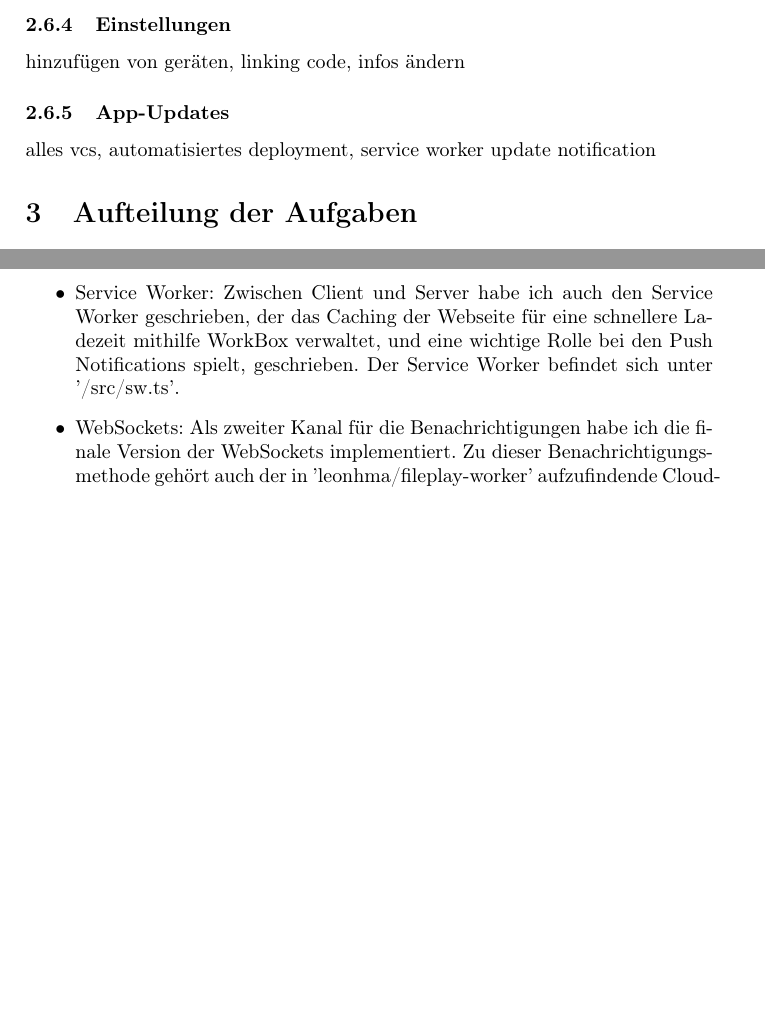
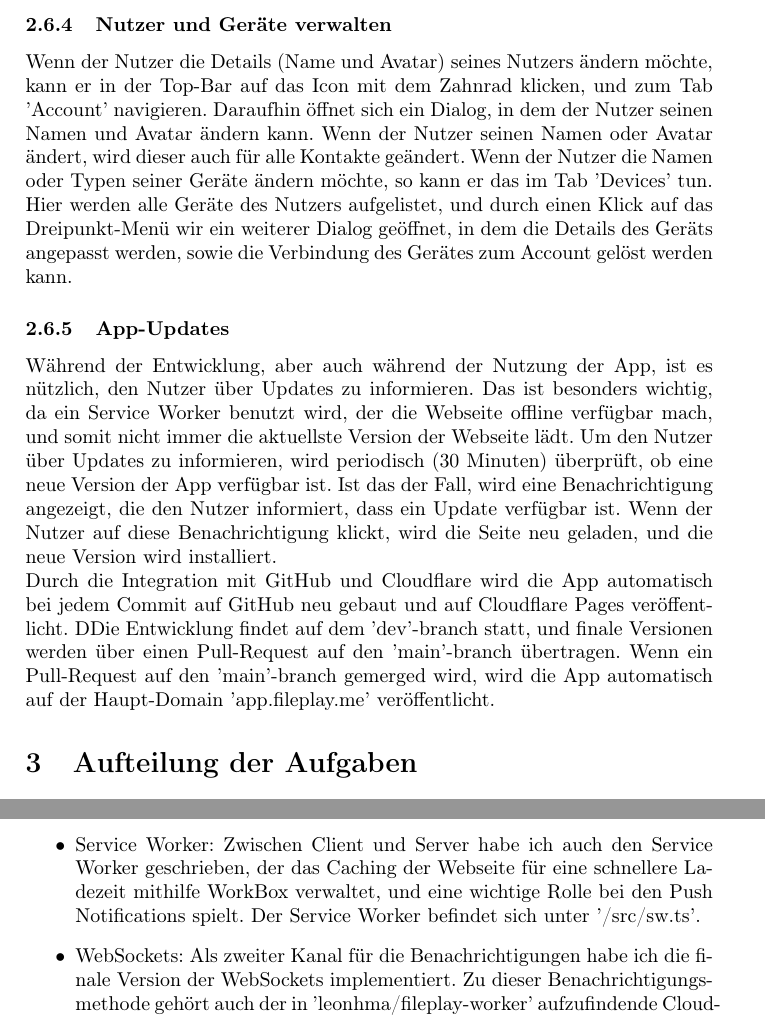
Before and after one commit to Limosine/fileplay-dokumentation, a LaTeX document (Dokumentation.tex): two parts of pages 7 and 8 of 10 before the commit and two parts of pages 7 and 8 of 11 after it, joined at a grey line, cut at the place of the change, the shorter picture padded with empty space. Compiled offline with pdfLaTeX.

Commit message:
Nutzer und Geräte verwalten; App-Updates

```diff
--- a/Dokumentation.tex
+++ b/Dokumentation.tex
@@ -209,20 +209,45 @@ das 'Senden' Icon die Datei an einen Kontakt senden. Es öffnet sich ein Dialog,
 in dem der Nutzer einen Kontakt auswählen kann. Hier werden nur Kontakte
 angezeigt, die in der letzten Minute ein Lebenszeichen an den Server gesendet
 haben. Wenn der Nutzer einen Kontakt auswählt, wird eine Anfrage an den Server
-gesendet, der dann die Anfrage an die einzelnen Geräte des Kontakts weiterleitet wird
-und auf eine Antwort wartet. Während diesem Prozess steht der Status beim Sender auf 'requesting'.
-Wenn ein Gerät die Anfrage akzeptiert, wird ein weiterer Request an den Server gesendet, der
-auch die Details benötigt, um die Datei zu senden. Wenn der Server diese
-Details erhalten hat, wird eine Benachrichtigung mit den Details an das Gerät gesendet, welches
-die ursprüngliche Anfrage gestartet hat. Dieses Gerät kann dann die Datei an
-das Gerät des Kontakts senden. Während der Übertragung der Datei wird der
-Status beim Sender auf 'sending' gesetzt.
+gesendet, der dann die Anfrage an die einzelnen Geräte des Kontakts weiterleitet
+wird und auf eine Antwort wartet. Während diesem Prozess steht der Status beim
+Sender auf 'requesting'. Wenn ein Gerät die Anfrage akzeptiert, wird ein
+weiterer Request an den Server gesendet, der auch die Details benötigt, um die
+Datei zu senden. Wenn der Server diese Details erhalten hat, wird eine
+Benachrichtigung mit den Details an das Gerät gesendet, welches die
+ursprüngliche Anfrage gestartet hat. Dieses Gerät kann dann die Datei an das
+Gerät des Kontakts senden. Während der Übertragung der Datei wird der Status
+beim Sender auf 'sending' gesetzt.
 
-\subsubsection{Einstellungen}
-hinzufügen von geräten, linking code, infos ändern
+\subsubsection{Nutzer und Geräte verwalten}
+
+Wenn der Nutzer die Details (Name und Avatar) seines Nutzers ändern möchte, kann
+er in der Top-Bar auf das Icon mit dem Zahnrad klicken, und zum Tab 'Account'
+navigieren. Daraufhin öffnet sich ein Dialog, in dem der Nutzer seinen Namen und
+Avatar ändern kann. Wenn der Nutzer seinen Namen oder Avatar ändert, wird dieser
+auch für alle Kontakte geändert. Wenn der Nutzer die Namen oder Typen seiner
+Geräte ändern möchte, so kann er das im Tab 'Devices' tun. Hier werden alle
+Geräte des Nutzers aufgelistet, und durch einen Klick auf das Dreipunkt-Menü wir
+ein weiterer Dialog geöffnet, in dem die Details des Geräts angepasst werden,
+sowie die Verbindung des Gerätes zum Account gelöst werden kann.
 
 \subsubsection{App-Updates}
-alles vcs, automatisiertes deployment, service worker update notification
+
+Während der Entwicklung, aber auch während der Nutzung der App, ist es nützlich,
+den Nutzer über Updates zu informieren. Das ist besonders wichtig, da ein
+Service Worker benutzt wird, der die Webseite offline verfügbar mach, und somit
+nicht immer die aktuellste Version der Webseite lädt. Um den Nutzer über Updates
+zu informieren, wird periodisch (30 Minuten) überprüft, ob eine neue Version der
+App verfügbar ist. Ist das der Fall, wird eine Benachrichtigung angezeigt, die
+den Nutzer informiert, dass ein Update verfügbar ist. Wenn der Nutzer auf diese
+Benachrichtigung klickt, wird die Seite neu geladen, und die neue Version wird
+installiert.\\
+Durch die Integration mit GitHub und Cloudflare wird die App automatisch bei
+jedem Commit auf GitHub neu gebaut und auf Cloudflare Pages veröffentlicht. DDie
+Entwicklung findet auf dem 'dev'-branch statt, und finale Versionen werden über
+einen Pull-Request auf den 'main'-branch übertragen. Wenn ein Pull-Request auf
+den 'main'-branch gemerged wird, wird die App automatisch auf der Haupt-Domain
+'app.fileplay.me' veröffentlicht.
 
 
 \section{Aufteilung der Aufgaben}
@@ -273,8 +298,8 @@ alles vcs, automatisiertes deployment, service worker update notification
       \item Service Worker: Zwischen Client und Server habe ich auch den Service
             Worker geschrieben, der das Caching der Webseite für eine schnellere
             Ladezeit mithilfe WorkBox verwaltet, und eine wichtige Rolle bei den
-            Push Notifications spielt, geschrieben. Der Service Worker befindet
-            sich unter '/src/sw.ts'.
+            Push Notifications spielt. Der Service Worker befindet sich unter
+            '/src/sw.ts'.
       \item WebSockets: Als zweiter Kanal für die Benachrichtigungen habe ich
             die finale Version der WebSockets implementiert. Zu dieser
             Benachrichtigungsmethode gehört auch der in
```
Also changed, not shown: Dokumentation.pdf, Dokumentation.tex (8 more changed lines).
